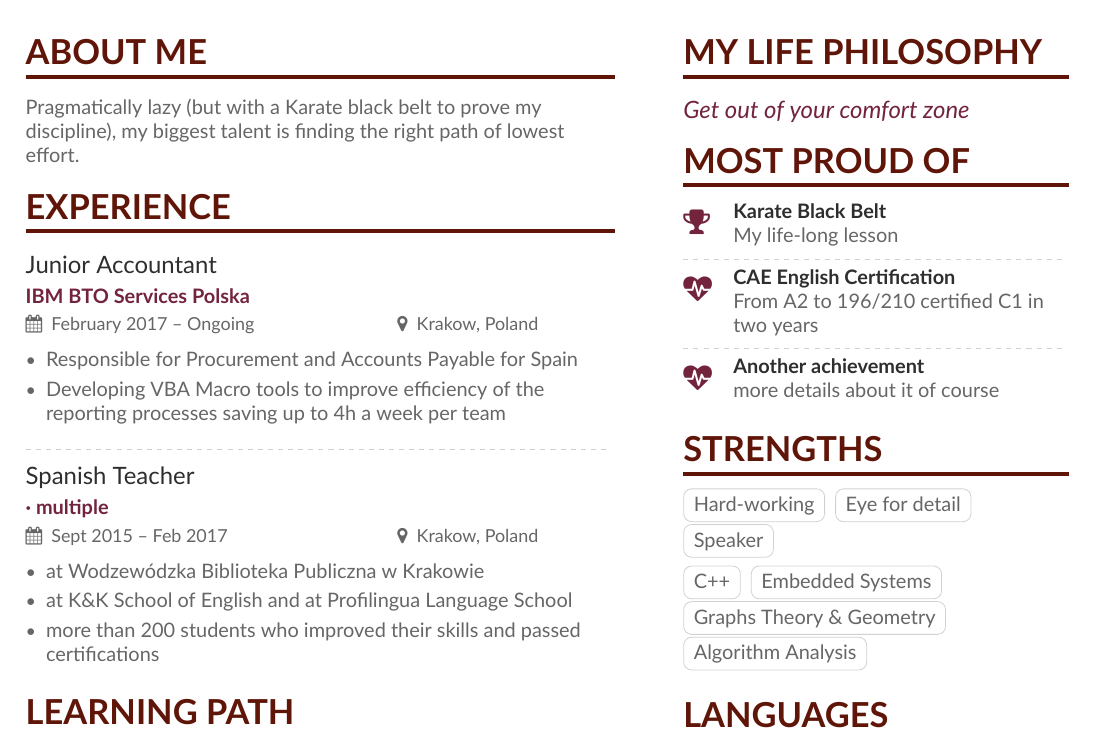
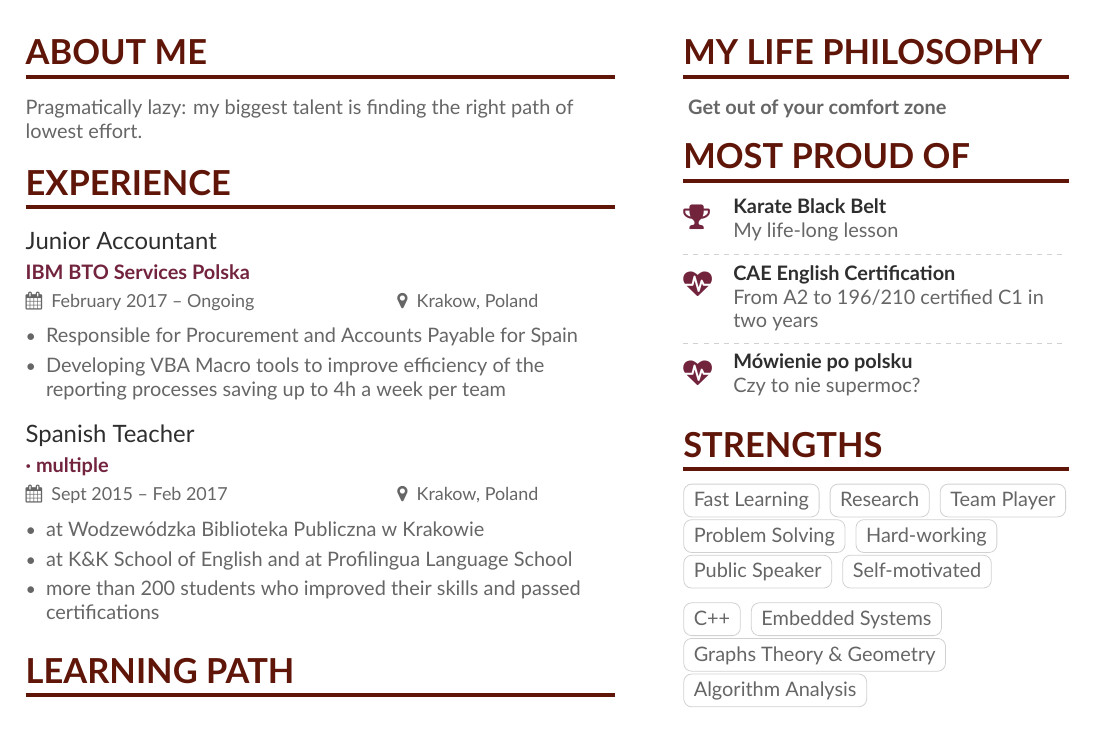
Before and after one commit to NelsonVides/Vides-Amazing-CV, a LaTeX CV (resume/resume.tex, which reads resume/resume-p1sidebar.tex): part of the page, cut so that both start at the same text. Compiled offline with XeLaTeX.

Commit message:
More soft skills, improved pic, some spacings, and some TODOs

```diff
--- a/resume/resume-p1sidebar.tex
+++ b/resume/resume-p1sidebar.tex
@@ -14,18 +14,22 @@
 
 \divider
 
-\cvachievement{\faHeartbeat}{Another achievement}{more details about it of course}
+\cvachievement{\faHeartbeat}{Mówienie po polsku}{Czy to nie supermoc?}
 
 %% %%%%%%%%%%%%%%%%%%%%%%%%%%%%%%%%%%%%%%%%%%%%%%%% %%
 %%                Strengths section                 %%
 %% %%%%%%%%%%%%%%%%%%%%%%%%%%%%%%%%%%%%%%%%%%%%%%%% %%
 \cvsection{Strengths}
 
+\cvtag{Fast Learning}
+\cvtag{Research}
+\cvtag{Team Player}
+\cvtag{Problem Solving}
 \cvtag{Hard-working}
-\cvtag{Eye for detail}
-\cvtag{Speaker}
+\cvtag{Public Speaker}
+\cvtag{Self-motivated}
 
-\smallskip
+\medskip
 
 \cvtag{C++}
 \cvtag{Embedded Systems}
--- a/resume/resume.tex
+++ b/resume/resume.tex
@@ -36,7 +36,7 @@
 
 
 % Change the page layout if you need to
-\geometry{left=1.3cm,right=9.3cm,marginparwidth=6.8cm,marginparsep=1.2cm,top=1cm,bottom=1cm}
+\geometry{left=1.3cm,right=9.3cm,marginparwidth=6.8cm,marginparsep=1.2cm,top=0.8cm,bottom=1cm}
 
 % Change the font if you want to.
 
@@ -94,7 +97,7 @@
 %% not need to align the top of the contents to any
 %% \cvsection title in the "main" bar.
 \cvsection[resume-p1sidebar]{About me}
-Pragmatically lazy (but with a Karate black belt to prove my discipline), my biggest talent is finding the right path of lowest effort.
+Pragmatically lazy: my biggest talent is finding the right path of lowest effort.
 \smallskip
 %\medskip
 
```
Also changed, not shown: altacv.cls (+6 -0 lines), profilePicVides.jpg, resume/resume.pdf, resume/resume-p1sidebar.tex (10 more changed lines), resume/resume.tex (15 more changed lines).
